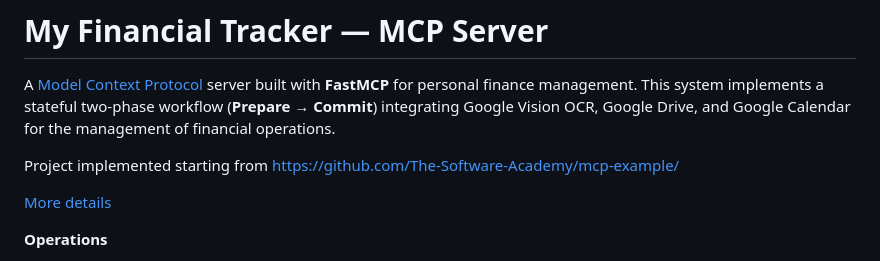
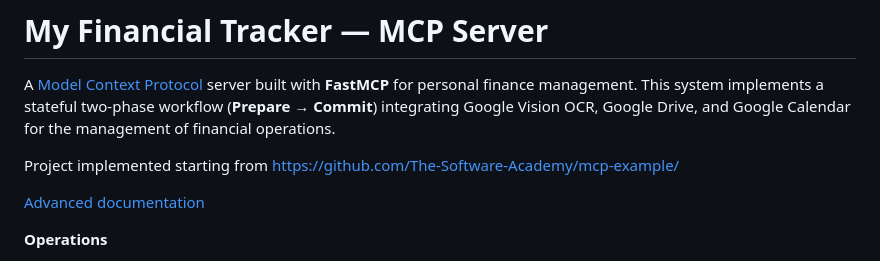
Before and after one commit to giuseppeceradev-ops/my_financial_tracker_mcp, a Markdown page: README.md, the part around the change. Rendered like a GitHub page.

```diff
--- a/README.md
+++ b/README.md
@@ -4,7 +4,7 @@ A [Model Context Protocol](https://modelcontextprotocol.io) server built with **
 
 Project implemented starting from https://github.com/The-Software-Academy/mcp-example/
 
-[More details](./my_financial_tracker_mcp/documentation/README.md)
+[Advanced documentation](./my_financial_tracker_mcp/documentation/README.md)
 
 **Operations**
 1. process of *single transactions* as purchases of single products (store on db)
```
